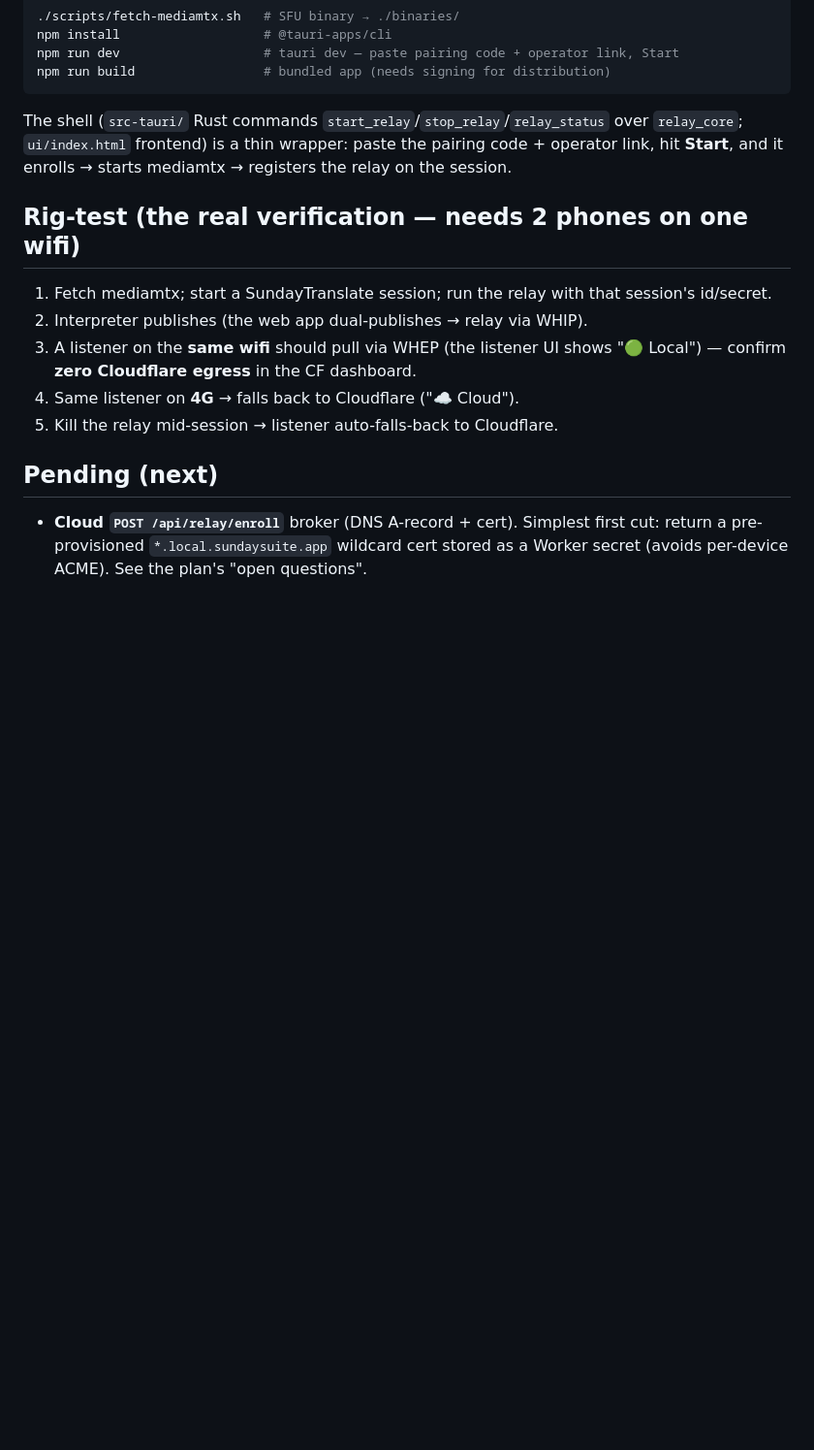
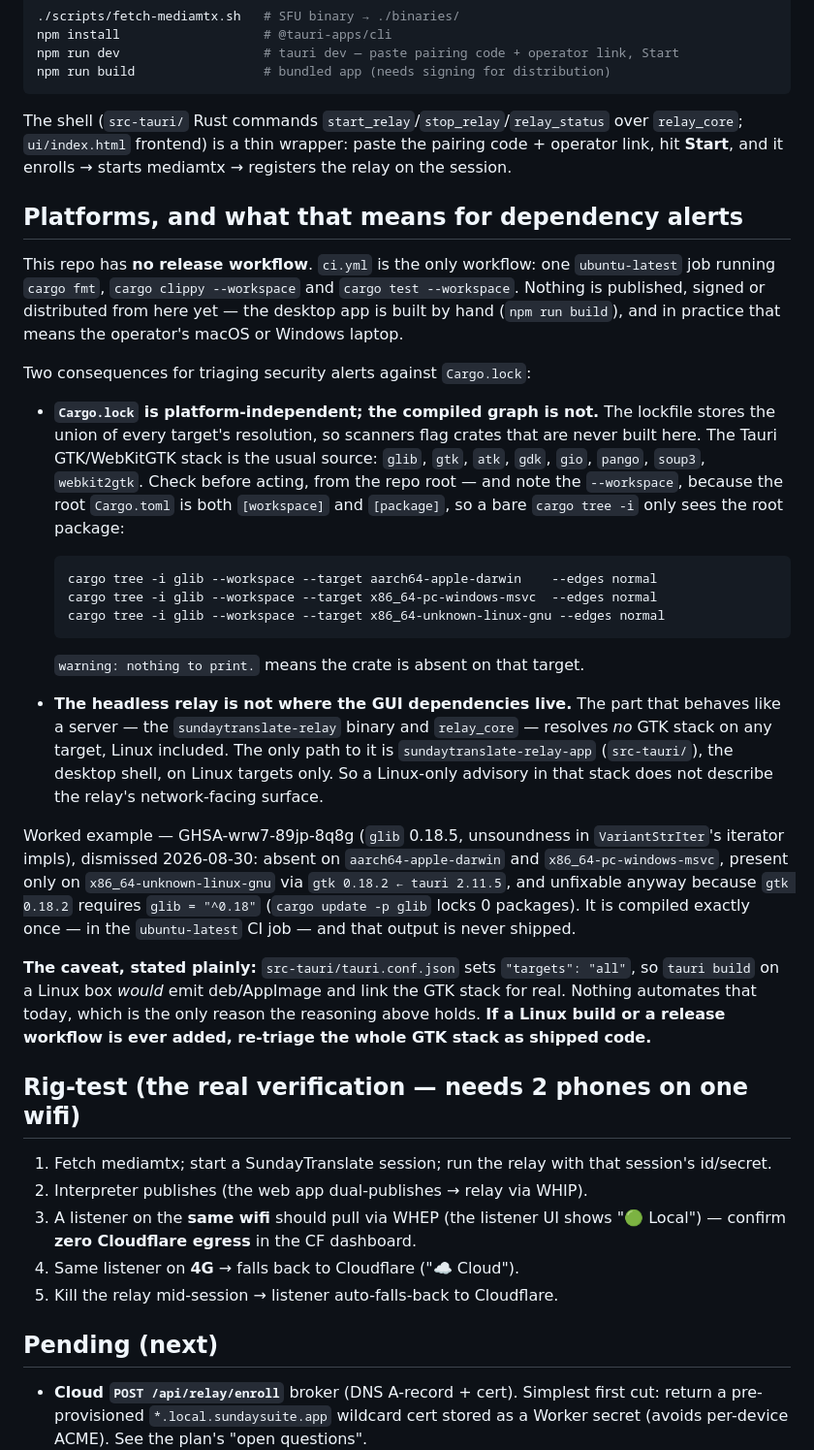
Before and after one commit to SundaySuite-app/sundaytranslate-relay, a Markdown page: README.md, the part around the change. Shown at 97% size. Rendered like a GitHub page; blank space fills up the shorter version.

Commit message:
docs: skriv ned plattformflaten og hvorfor Linux-varsler ikke gjelder relayet (#11)
Repoets eneste åpne dependabot-varsel var glib (#1, GHSA-wrw7-89jp-8q8g).
Triageringen konkluderte med at det ikke er et hull i produktet. Denne
endringen skriver ned begrunnelsen i README, så neste varsel i GTK-stacken
ikke må etterforskes fra bunnen igjen.

Funnene:

- Repoet har ingen release-workflow i det hele tatt. ci.yml er eneste
  workflow: én ubuntu-latest-jobb med fmt, clippy og test. Ingenting
  publiseres eller distribueres herfra.
- Cargo.lock er plattformuavhengig, men den kompilerte grafen er det ikke.
  glib er fraværende på aarch64-apple-darwin og x86_64-pc-windows-msvc, og
  finnes kun på linux-gnu via gtk 0.18.2 <- tauri 2.11.5.
- Viktigst: den delen som oppfører seg som en server — det hodeløse
  sundaytranslate-relay-binæret og relay_core — har null GTK-stack på noe
  target, Linux inkludert. Eneste vei til glib er sundaytranslate-relay-app
  i src-tauri/, altså skrivebordsskallet. Et Linux-varsel i den stacken
  beskriver derfor ikke relayets nettverksflate.
- Lar seg uansett ikke fikse: gtk 0.18.2 krever glib = "^0.18", så
  cargo update -p glib låser 0 pakker.

README-en dokumenterer også fella med cargo tree her: rot-Cargo.toml er både
[workspace] og [package], så et bart "cargo tree -i" bare ser rotpakken og
svarer "did not match any packages". Oppskriften bruker --workspace.

Forbeholdet står eksplisitt: src-tauri/tauri.conf.json har "targets": "all",
så tauri build på en Linux-maskin ville faktisk lenke GTK-stacken. Det er
ingen automatikk som gjør det i dag, og det er hele grunnen til at
resonnementet holder. Legges det til et Linux-bygg eller en release-workflow,
må stacken triageres på nytt som utsendt kode.

Kun dokumentasjon. Ingen kode- eller avhengighetsendring.

````diff
--- a/README.md
+++ b/README.md
@@ -58,6 +58,52 @@ over `relay_core`; `ui/index.html` frontend) is a thin wrapper: paste the
 pairing code + operator link, hit **Start**, and it enrolls → starts mediamtx →
 registers the relay on the session.
 
+## Platforms, and what that means for dependency alerts
+This repo has **no release workflow**. `ci.yml` is the only workflow: one
+`ubuntu-latest` job running `cargo fmt`, `cargo clippy --workspace` and
+`cargo test --workspace`. Nothing is published, signed or distributed from
+here yet — the desktop app is built by hand (`npm run build`), and in practice
+that means the operator's macOS or Windows laptop.
+
+Two consequences for triaging security alerts against `Cargo.lock`:
+
+- **`Cargo.lock` is platform-independent; the compiled graph is not.** The
+  lockfile stores the union of every target's resolution, so scanners flag
+  crates that are never built here. The Tauri GTK/WebKitGTK stack is the usual
+  source: `glib`, `gtk`, `atk`, `gdk`, `gio`, `pango`, `soup3`, `webkit2gtk`.
+  Check before acting, from the repo root — and note the `--workspace`, because
+  the root `Cargo.toml` is both `[workspace]` and `[package]`, so a bare
+  `cargo tree -i` only sees the root package:
+
+  ```bash
+  cargo tree -i glib --workspace --target aarch64-apple-darwin    --edges normal
+  cargo tree -i glib --workspace --target x86_64-pc-windows-msvc  --edges normal
+  cargo tree -i glib --workspace --target x86_64-unknown-linux-gnu --edges normal
+  ```
+
+  `warning: nothing to print.` means the crate is absent on that target.
+
+- **The headless relay is not where the GUI dependencies live.** The part that
+  behaves like a server — the `sundaytranslate-relay` binary and `relay_core`
+  — resolves *no* GTK stack on any target, Linux included. The only path to it
+  is `sundaytranslate-relay-app` (`src-tauri/`), the desktop shell, on Linux
+  targets only. So a Linux-only advisory in that stack does not describe the
+  relay's network-facing surface.
+
+Worked example — GHSA-wrw7-89jp-8q8g (`glib` 0.18.5, unsoundness in
+`VariantStrIter`'s iterator impls), dismissed 2026-08-30: absent on
+`aarch64-apple-darwin` and `x86_64-pc-windows-msvc`, present only on
+`x86_64-unknown-linux-gnu` via `gtk 0.18.2 ← tauri 2.11.5`, and unfixable
+anyway because `gtk 0.18.2` requires `glib = "^0.18"` (`cargo update -p glib`
+locks 0 packages). It is compiled exactly once — in the `ubuntu-latest` CI job
+— and that output is never shipped.
+
+**The caveat, stated plainly:** `src-tauri/tauri.conf.json` sets
+`"targets": "all"`, so `tauri build` on a Linux box *would* emit deb/AppImage
+and link the GTK stack for real. Nothing automates that today, which is the
+only reason the reasoning above holds. **If a Linux build or a release
+workflow is ever added, re-triage the whole GTK stack as shipped code.**
+
 ## Rig-test (the real verification — needs 2 phones on one wifi)
 1. Fetch mediamtx; start a SundayTranslate session; run the relay with that
    session's id/secret.
````
